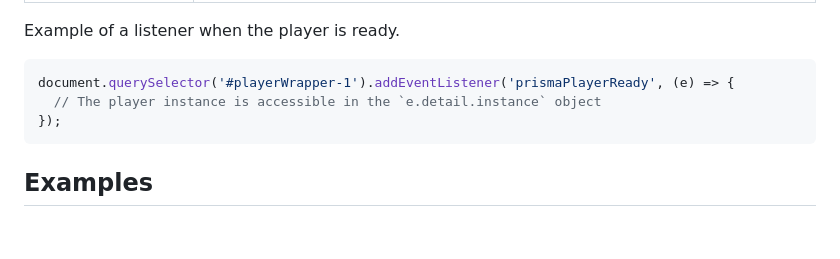
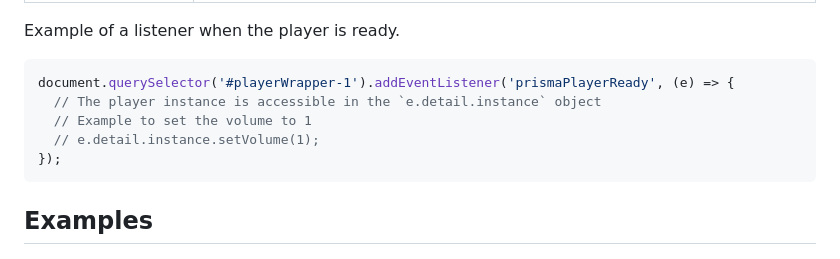
Before and after one commit to prismamedia/player, a Markdown page: README.md, the part around the change printed below. Drawn GitHub-style; blank space fills up the shorter version.

Commit message:
Update doc with instance

````diff
--- a/README.md
+++ b/README.md
@@ -144,6 +144,8 @@ Example of a listener when the player is ready.
 ```js
 document.querySelector('#playerWrapper-1').addEventListener('prismaPlayerReady', (e) => {
   // The player instance is accessible in the `e.detail.instance` object
+  // Example to set the volume to 1
+  // e.detail.instance.setVolume(1);
 });
 ```
 
````
Also changed, not shown: other parts of README.md (+3 -3 lines).
